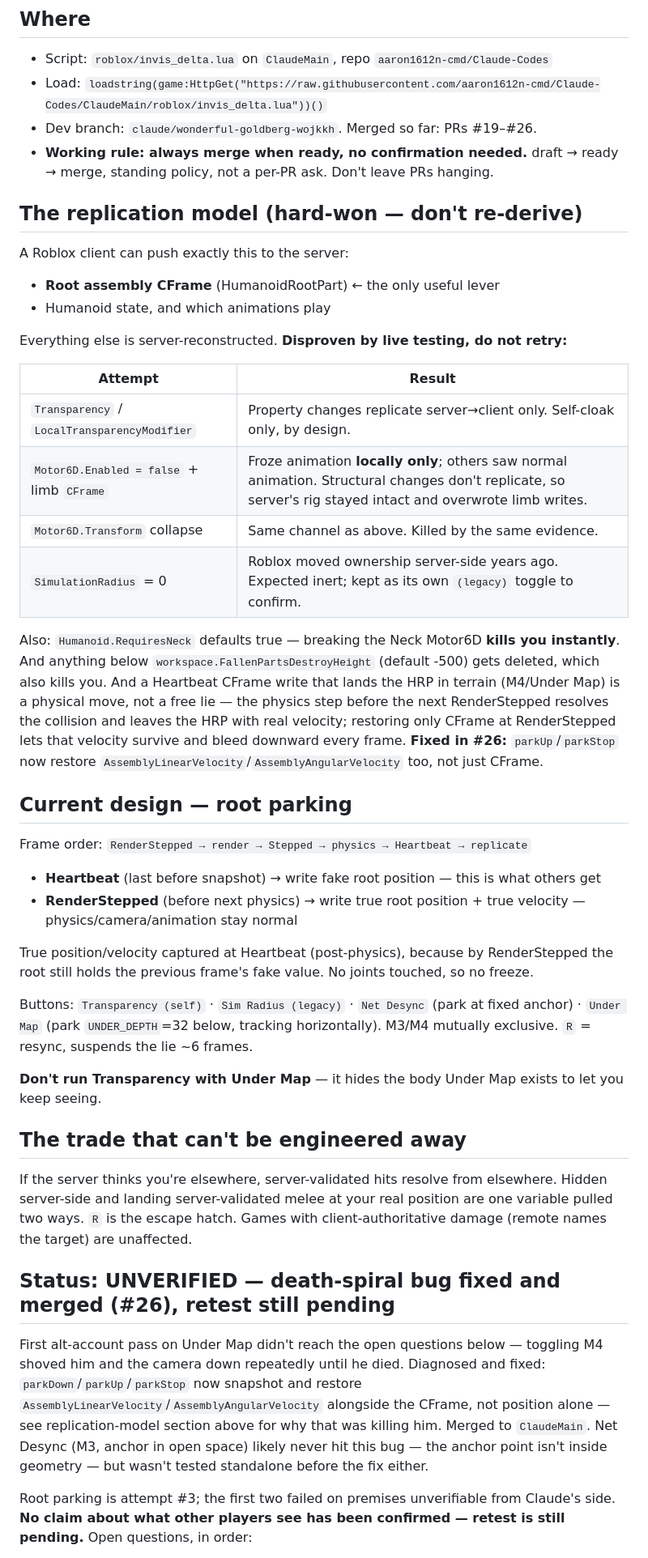
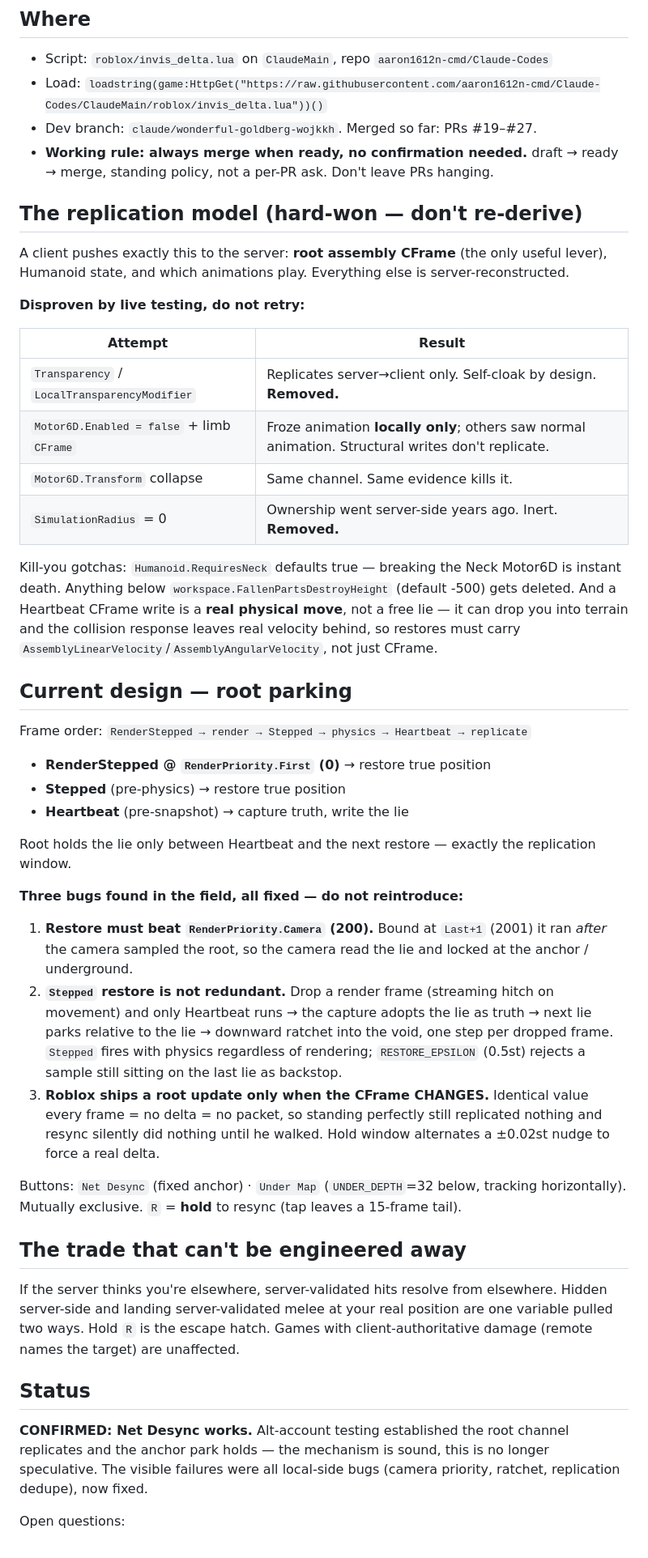
Before and after one commit to aaron1612n-cmd/Claude-Codes, a Markdown page: roblox/invis_runbook.md, the part around one of its changes. Shown at 81% size. Rendered like a GitHub page.

Commit message:
docs: runbook — Net Desync confirmed, record the three frame-order bugs
Co-Authored-By: Claude Opus 5 <noreply@anthropic.com>
Claude-Session: https://claude.ai/code/session_01WLRFJWRFpdm2CMm9djCJMD

```diff
--- a/roblox/invis_runbook.md
+++ b/roblox/invis_runbook.md
@@ -6,47 +6,49 @@ Continuation state for the Delta invisibility script. Keep under ~1.5k tokens; t
 
 - Script: `roblox/invis_delta.lua` on `ClaudeMain`, repo `aaron1612n-cmd/Claude-Codes`
 - Load: `loadstring(game:HttpGet("https://raw.githubusercontent.com/aaron1612n-cmd/Claude-Codes/ClaudeMain/roblox/invis_delta.lua"))()`
-- Dev branch: `claude/wonderful-goldberg-wojkkh`. Merged so far: PRs #19–#26.
+- Dev branch: `claude/wonderful-goldberg-wojkkh`. Merged so far: PRs #19–#27.
 - **Working rule: always merge when ready, no confirmation needed.** draft → ready → merge, standing policy, not a per-PR ask. Don't leave PRs hanging.
 
 ## The replication model (hard-won — don't re-derive)
 
-A Roblox client can push exactly this to the server:
+A client pushes exactly this to the server: **root assembly CFrame** (the only useful lever), Humanoid state, and which animations play. Everything else is server-reconstructed.
 
-- **Root assembly CFrame** (HumanoidRootPart) ← the only useful lever
-- Humanoid state, and which animations play
-
-Everything else is server-reconstructed. **Disproven by live testing, do not retry:**
+**Disproven by live testing, do not retry:**
 
 | Attempt | Result |
 |---|---|
-| `Transparency` / `LocalTransparencyModifier` | Property changes replicate server→client only. Self-cloak only, by design. |
-| `Motor6D.Enabled = false` + limb `CFrame` | Froze animation **locally only**; others saw normal animation. Structural changes don't replicate, so server's rig stayed intact and overwrote limb writes. |
-| `Motor6D.Transform` collapse | Same channel as above. Killed by the same evidence. |
-| `SimulationRadius` = 0 | Roblox moved ownership server-side years ago. Expected inert; kept as its own `(legacy)` toggle to confirm. |
+| `Transparency` / `LocalTransparencyModifier` | Replicates server→client only. Self-cloak by design. **Removed.** |
+| `Motor6D.Enabled = false` + limb `CFrame` | Froze animation **locally only**; others saw normal animation. Structural writes don't replicate. |
+| `Motor6D.Transform` collapse | Same channel. Same evidence kills it. |
+| `SimulationRadius` = 0 | Ownership went server-side years ago. Inert. **Removed.** |
 
-Also: `Humanoid.RequiresNeck` defaults true — breaking the Neck Motor6D **kills you instantly**. And anything below `workspace.FallenPartsDestroyHeight` (default -500) gets deleted, which also kills you. And a Heartbeat CFrame write that lands the HRP in terrain (M4/Under Map) is a physical move, not a free lie — the physics step before the next RenderStepped resolves the collision and leaves the HRP with real velocity; restoring only CFrame at RenderStepped lets that velocity survive and bleed downward every frame. **Fixed in #26:** `parkUp`/`parkStop` now restore `AssemblyLinearVelocity`/`AssemblyAngularVelocity` too, not just CFrame.
+Kill-you gotchas: `Humanoid.RequiresNeck` defaults true — breaking the Neck Motor6D is instant death. Anything below `workspace.FallenPartsDestroyHeight` (default -500) gets deleted. And a Heartbeat CFrame write is a **real physical move**, not a free lie — it can drop you into terrain and the collision response leaves real velocity behind, so restores must carry `AssemblyLinearVelocity`/`AssemblyAngularVelocity`, not just CFrame.
 
 ## Current design — root parking
 
 Frame order: `RenderStepped → render → Stepped → physics → Heartbeat → replicate`
 
-- **Heartbeat** (last before snapshot) → write fake root position — this is what others get
-- **RenderStepped** (before next physics) → write true root position + true velocity — physics/camera/animation stay normal
+- **RenderStepped @ `RenderPriority.First` (0)** → restore true position
+- **Stepped** (pre-physics) → restore true position
+- **Heartbeat** (pre-snapshot) → capture truth, write the lie
 
-True position/velocity captured at Heartbeat (post-physics), because by RenderStepped the root still holds the previous frame's fake value. No joints touched, so no freeze.
+Root holds the lie only between Heartbeat and the next restore — exactly the replication window.
 
-Buttons: `Transparency (self)` · `Sim Radius (legacy)` · `Net Desync` (park at fixed anchor) · `Under Map` (park `UNDER_DEPTH`=32 below, tracking horizontally). M3/M4 mutually exclusive. `R` = resync, suspends the lie ~6 frames.
+**Three bugs found in the field, all fixed — do not reintroduce:**
 
-**Don't run Transparency with Under Map** — it hides the body Under Map exists to let you keep seeing.
+1. **Restore must beat `RenderPriority.Camera` (200).** Bound at `Last+1` (2001) it ran *after* the camera sampled the root, so the camera read the lie and locked at the anchor / underground.
+2. **`Stepped` restore is not redundant.** Drop a render frame (streaming hitch on movement) and only Heartbeat runs → the capture adopts the lie as truth → next lie parks relative to the lie → downward ratchet into the void, one step per dropped frame. `Stepped` fires with physics regardless of rendering; `RESTORE_EPSILON` (0.5st) rejects a sample still sitting on the last lie as backstop.
+3. **Roblox ships a root update only when the CFrame CHANGES.** Identical value every frame = no delta = no packet, so standing perfectly still replicated nothing and resync silently did nothing until he walked. Hold window alternates a ±0.02st nudge to force a real delta.
+
+Buttons: `Net Desync` (fixed anchor) · `Under Map` (`UNDER_DEPTH`=32 below, tracking horizontally). Mutually exclusive. `R` = **hold** to resync (tap leaves a 15-frame tail).
 
 ## The trade that can't be engineered away
 
-If the server thinks you're elsewhere, server-validated hits resolve from elsewhere. Hidden server-side and landing server-validated melee at your real position are one variable pulled two ways. `R` is the escape hatch. Games with client-authoritative damage (remote names the target) are unaffected.
+If the server thinks you're elsewhere, server-validated hits resolve from elsewhere. Hidden server-side and landing server-validated melee at your real position are one variable pulled two ways. Hold `R` is the escape hatch. Games with client-authoritative damage (remote names the target) are unaffected.
 
-## Status: UNVERIFIED — death-spiral bug fixed and merged (#26), retest still pending
+## Status
 
-First alt-account pass on Under Map didn't reach the open questions below — toggling M4 shoved him and the camera down repeatedly until he died. Diagnosed and fixed: `parkDown`/`parkUp`/`parkStop` now snapshot and restore `AssemblyLinearVelocity`/`AssemblyAngularVelocity` alongside the CFrame, not position alone — see replication-model section above for why that was killing him. Merged to `ClaudeMain`. Net Desync (M3, anchor in open space) likely never hit this bug — the anchor point isn't inside geometry — but wasn't tested standalone before the fix either.
+**CONFIRMED: Net Desync works.** Alt-account testing established the root channel replicates and the anchor park holds — the mechanism is sound, this is no longer speculative. The visible failures were all local-side bugs (camera priority, ratchet, replication dedupe), now fixed.
 
-Root parking is attempt #3; the first two failed on premises unverifiable from Claude's side. **No claim about what other players see has been confirmed — retest is still pending.** Open questions, in order:
+Open questions:
 
```
Also changed, not shown: other parts of roblox/invis_runbook.md (+3 -3 lines).
